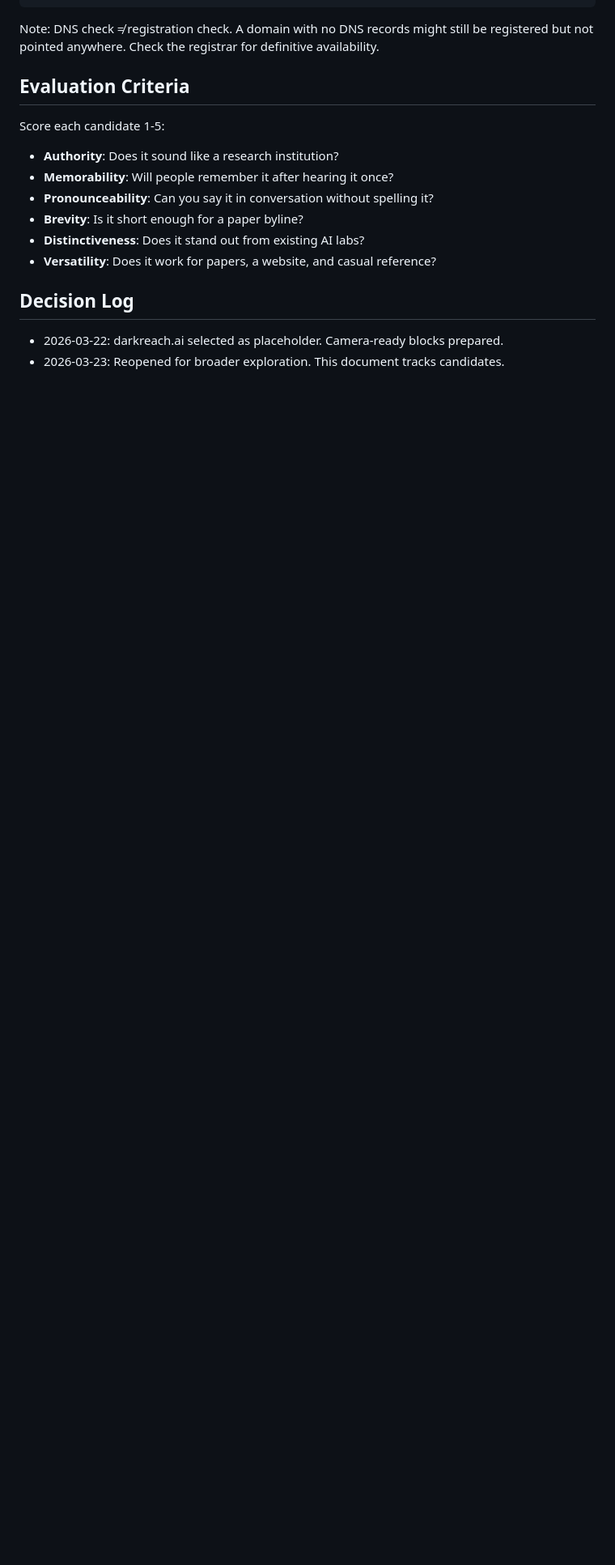
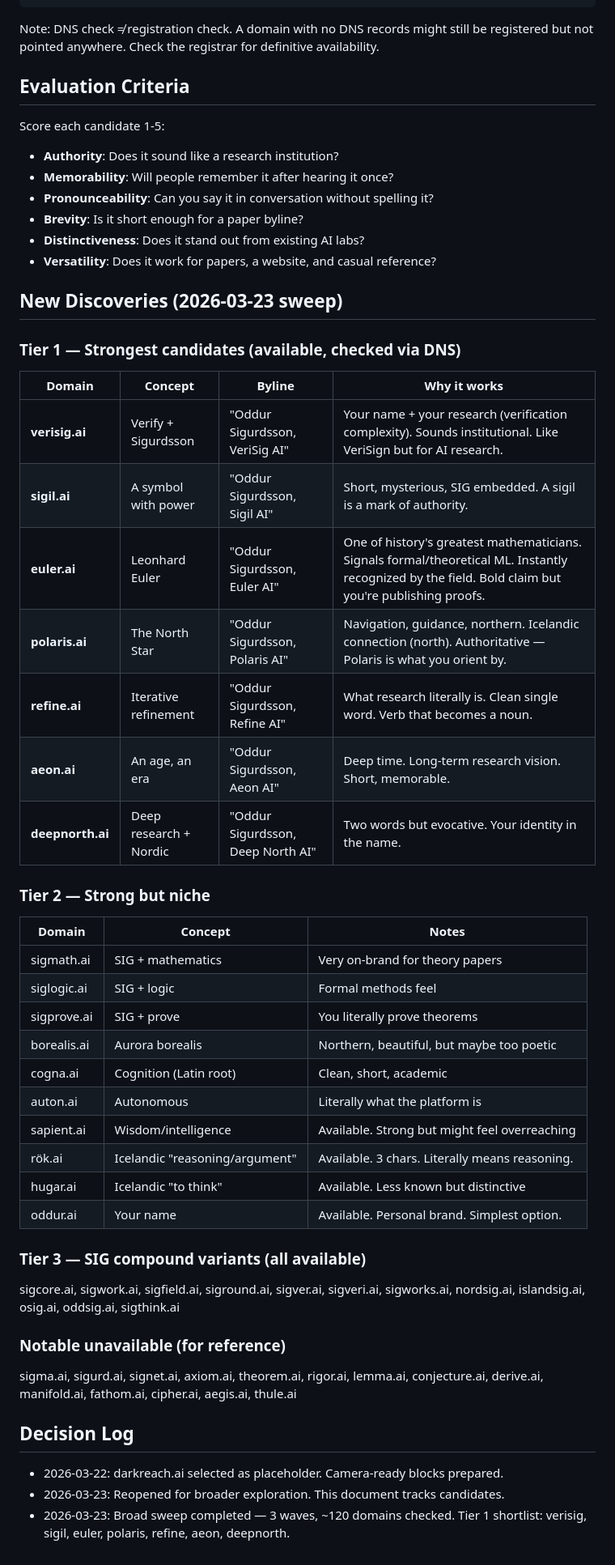
Before and after one commit to serre-ai/research, a Markdown page: docs/BRANDING.md, the part around the change. Shown at 81% size. Rendered like a GitHub page; blank space fills up the shorter version.

Commit message:
docs: expand branding candidates — 120 domains checked, tier 1 shortlist

```diff
--- a/docs/BRANDING.md
+++ b/docs/BRANDING.md
@@ -100,6 +100,43 @@ Score each candidate 1-5:
 - **Distinctiveness**: Does it stand out from existing AI labs?
 - **Versatility**: Does it work for papers, a website, and casual reference?
 
+## New Discoveries (2026-03-23 sweep)
+
+### Tier 1 — Strongest candidates (available, checked via DNS)
+
+| Domain | Concept | Byline | Why it works |
+|--------|---------|--------|-------------|
+| **verisig.ai** | Verify + Sigurdsson | "Oddur Sigurdsson, VeriSig AI" | Your name + your research (verification complexity). Sounds institutional. Like VeriSign but for AI research. |
+| **sigil.ai** | A symbol with power | "Oddur Sigurdsson, Sigil AI" | Short, mysterious, SIG embedded. A sigil is a mark of authority. |
+| **euler.ai** | Leonhard Euler | "Oddur Sigurdsson, Euler AI" | One of history's greatest mathematicians. Signals formal/theoretical ML. Instantly recognized by the field. Bold claim but you're publishing proofs. |
+| **polaris.ai** | The North Star | "Oddur Sigurdsson, Polaris AI" | Navigation, guidance, northern. Icelandic connection (north). Authoritative — Polaris is what you orient by. |
+| **refine.ai** | Iterative refinement | "Oddur Sigurdsson, Refine AI" | What research literally is. Clean single word. Verb that becomes a noun. |
+| **aeon.ai** | An age, an era | "Oddur Sigurdsson, Aeon AI" | Deep time. Long-term research vision. Short, memorable. |
+| **deepnorth.ai** | Deep research + Nordic | "Oddur Sigurdsson, Deep North AI" | Two words but evocative. Your identity in the name. |
+
+### Tier 2 — Strong but niche
+
+| Domain | Concept | Notes |
+|--------|---------|-------|
+| sigmath.ai | SIG + mathematics | Very on-brand for theory papers |
+| siglogic.ai | SIG + logic | Formal methods feel |
+| sigprove.ai | SIG + prove | You literally prove theorems |
+| borealis.ai | Aurora borealis | Northern, beautiful, but maybe too poetic |
+| cogna.ai | Cognition (Latin root) | Clean, short, academic |
+| auton.ai | Autonomous | Literally what the platform is |
+| sapient.ai | Wisdom/intelligence | Available. Strong but might feel overreaching |
+| rök.ai | Icelandic "reasoning/argument" | Available. 3 chars. Literally means reasoning. |
+| hugar.ai | Icelandic "to think" | Available. Less known but distinctive |
+| oddur.ai | Your name | Available. Personal brand. Simplest option. |
+
+### Tier 3 — SIG compound variants (all available)
+
+sigcore.ai, sigwork.ai, sigfield.ai, siground.ai, sigver.ai, sigveri.ai, sigworks.ai, nordsig.ai, islandsig.ai, osig.ai, oddsig.ai, sigthink.ai
+
+### Notable unavailable (for reference)
+sigma.ai, sigurd.ai, signet.ai, axiom.ai, theorem.ai, rigor.ai, lemma.ai, conjecture.ai, derive.ai, manifold.ai, fathom.ai, cipher.ai, aegis.ai, thule.ai
+
 ## Decision Log
 - 2026-03-22: darkreach.ai selected as placeholder. Camera-ready blocks prepared.
 - 2026-03-23: Reopened for broader exploration. This document tracks candidates.
+- 2026-03-23: Broad sweep completed — 3 waves, ~120 domains checked. Tier 1 shortlist: verisig, sigil, euler, polaris, refine, aeon, deepnorth.
```
